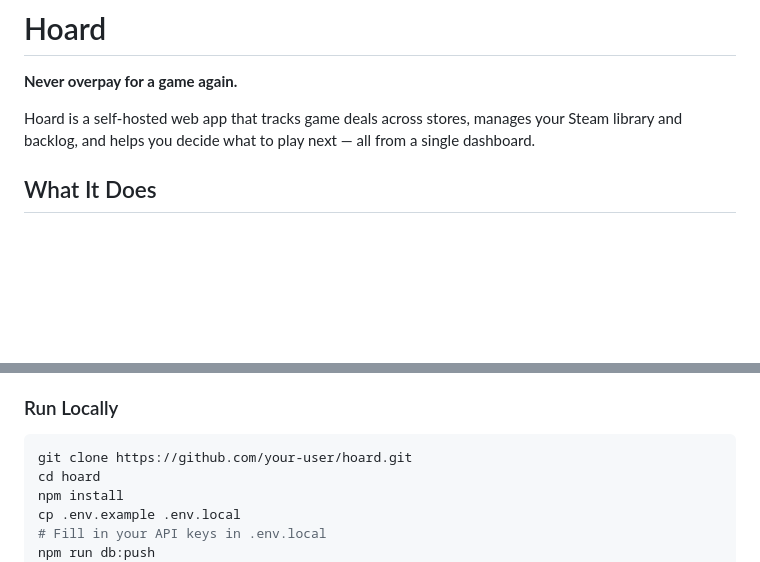
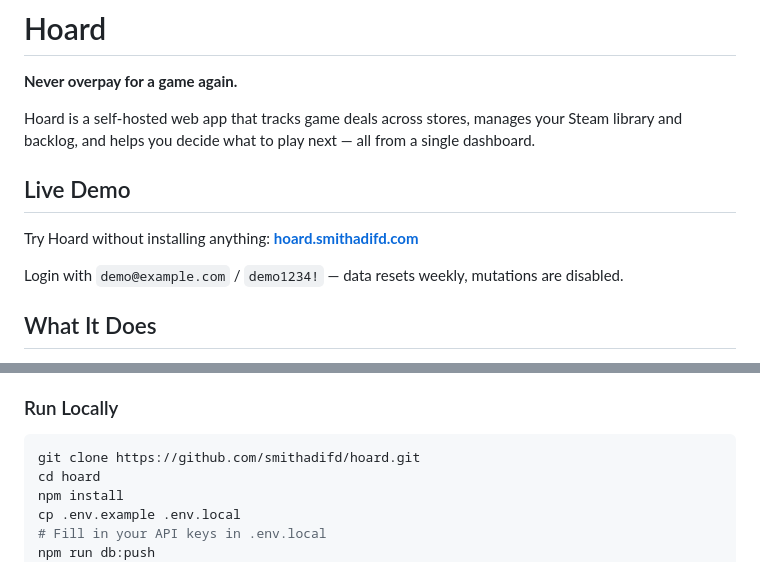
Before and after one commit to smithadifd/hoard, a Markdown page: README.md, 2 parts joined by grey strips. Drawn GitHub-style; blank space fills up the shorter version.

Commit message:
docs: add live demo link and credentials to README (#82)
https://claude.ai/code/session_01QgpxLm3VgroXz8oYUNorbf

Co-authored-by: Claude <noreply@anthropic.com>

````diff
--- a/README.md
+++ b/README.md
@@ -3,6 +3,12 @@
 **Never overpay for a game again.**
 
 Hoard is a self-hosted web app that tracks game deals across stores, manages your Steam library and backlog, and helps you decide what to play next — all from a single dashboard.
+
+## Live Demo
+
+Try Hoard without installing anything: **[hoard.smithadifd.com](https://hoard.smithadifd.com)**
+
+Login with `demo@example.com` / `demo1234!` — data resets weekly, mutations are disabled.
 
 ## What It Does
 
@@ -38,7 +44,7 @@ Hoard is a self-hosted web app that tracks game deals across stores, manages you
 ### Run Locally
 
 ```bash
-git clone https://github.com/your-user/hoard.git
+git clone https://github.com/smithadifd/hoard.git
 cd hoard
 npm install
 cp .env.example .env.local
````
